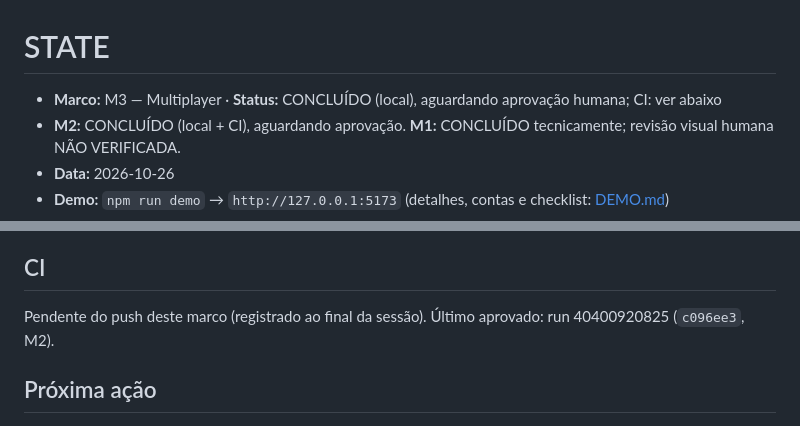
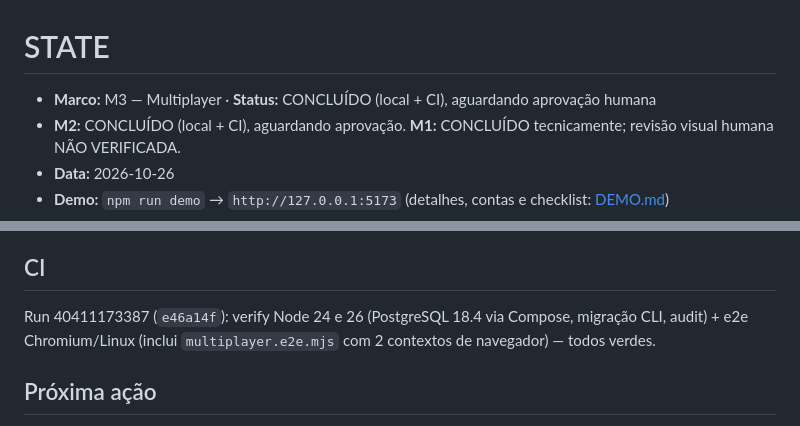
Before and after one commit to TheZenAku/BAR-2.0, a Markdown page: docs/execution/STATE.md, 2 parts joined by grey strips. Drawn GitHub-style.

Commit message:
docs(m3): resultado do CI
Co-Authored-By: Claude Opus 5.5 <noreply@anthropic.com>

```diff
--- a/docs/execution/STATE.md
+++ b/docs/execution/STATE.md
@@ -1,6 +1,6 @@
 # STATE
 
-- **Marco:** M3 — Multiplayer · **Status:** CONCLUÍDO (local), aguardando aprovação humana; CI: ver abaixo
+- **Marco:** M3 — Multiplayer · **Status:** CONCLUÍDO (local + CI), aguardando aprovação humana
 - **M2:** CONCLUÍDO (local + CI), aguardando aprovação. **M1:** CONCLUÍDO tecnicamente; revisão visual humana NÃO VERIFICADA.
 - **Data:** 2026-10-26
 - **Demo:** `npm run demo` → `http://127.0.0.1:5173` (detalhes, contas e checklist: [DEMO.md](DEMO.md))
@@ -35,7 +35,8 @@
 
 ## CI
 
-Pendente do push deste marco (registrado ao final da sessão). Último aprovado: run 40400920825 (`c096ee3`, M2).
+Run 40411173387 (`e46a14f`): verify Node 24 e 26 (PostgreSQL 18.4 via Compose, migração CLI, audit) + e2e Chromium/Linux
+(inclui `multiplayer.e2e.mjs` com 2 contextos de navegador) — todos verdes.
 
 ## Próxima ação
 
```
Also changed, not shown: docs/execution/TESTS.md (+1 -1 lines).
